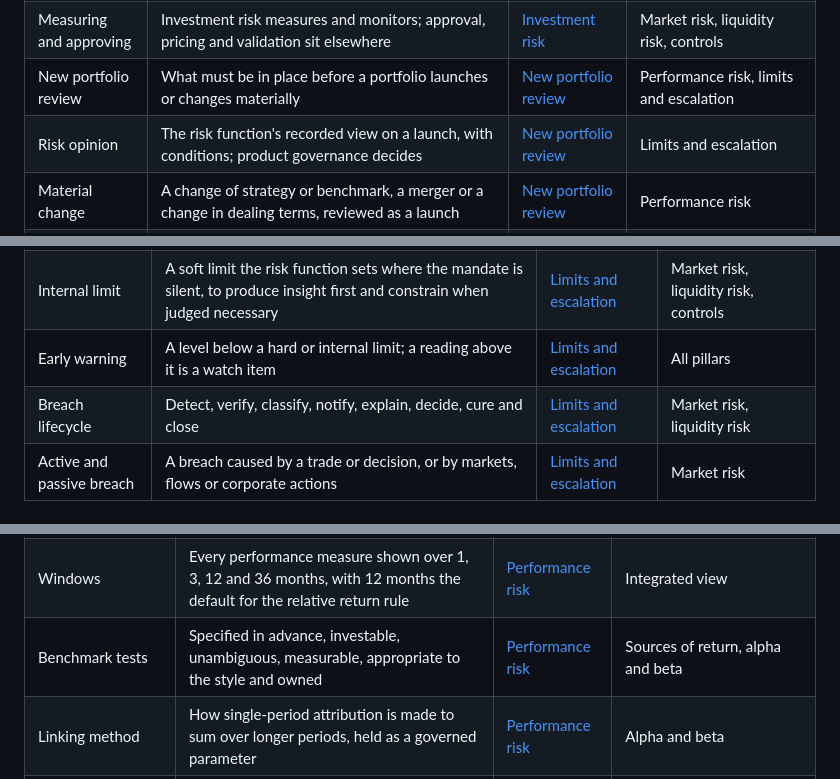
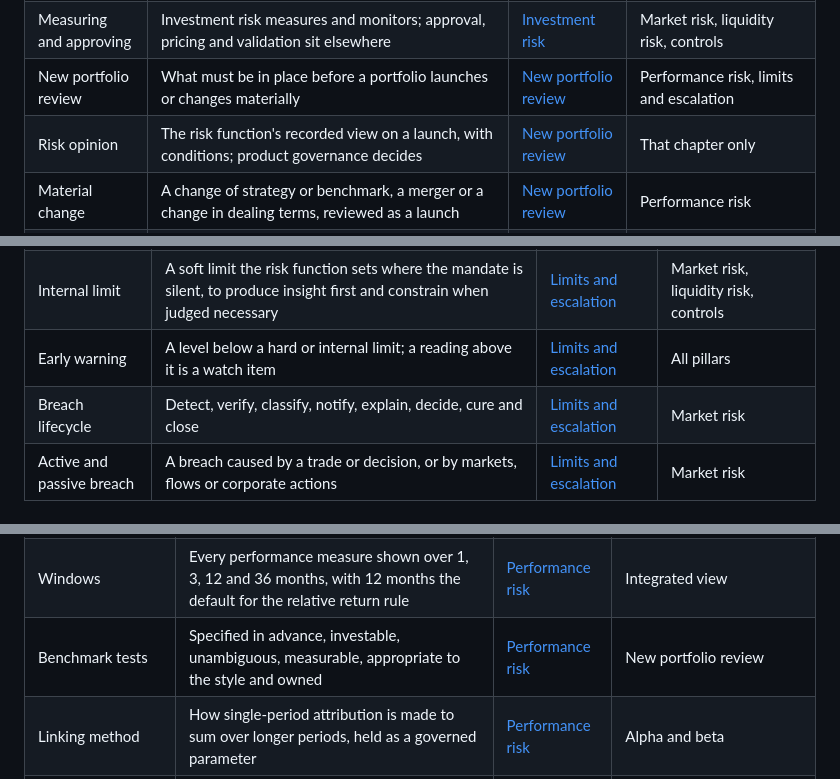
Before and after one commit to frankma/Risk, a Markdown page: framework/concept-map.md, 3 parts joined by grey strips. Rendered like a GitHub page.

```diff
--- a/framework/concept-map.md
+++ b/framework/concept-map.md
@@ -27,7 +27,7 @@ the reasoning goes there.
 | Calls on cash | Redemptions, withdrawals, margin and collateral calls, borrowing to roll over, distributions and commitments | [Investment risk](01-investment-risk.md#liquidity-risk) | Philosophy, liquidity risk |
 | Measuring and approving | Investment risk measures and monitors; approval, pricing and validation sit elsewhere | [Investment risk](01-investment-risk.md#scope-and-boundaries) | Market risk, liquidity risk, controls |
 | New portfolio review | What must be in place before a portfolio launches or changes materially | [New portfolio review](../pillars/new-portfolio-review.md) | Performance risk, limits and escalation |
-| Risk opinion | The risk function's recorded view on a launch, with conditions; product governance decides | [New portfolio review](../pillars/new-portfolio-review.md#the-risk-functions-opinion) | Limits and escalation |
+| Risk opinion | The risk function's recorded view on a launch, with conditions; product governance decides | [New portfolio review](../pillars/new-portfolio-review.md#the-risk-functions-opinion) | That chapter only |
 | Material change | A change of strategy or benchmark, a merger or a change in dealing terms, reviewed as a launch | [New portfolio review](../pillars/new-portfolio-review.md#what-the-review-covers) | Performance risk |
 | Integrated view | One view that ranks portfolios where signals across pillars combine | [Integrated view](../pillars/integrated-view.md) | Principles, investment risk, all pillars |
 | Firm's footprint | Holdings aggregated across portfolios, which do not net | [Philosophy](00-philosophy.md#the-firm-view) | Market risk, liquidity risk, integrated view, alpha and beta |
@@ -65,7 +65,7 @@ the reasoning goes there.
 | Hard limit | A mandate or regulatory limit; compliance owns its breach process, and the risk function watches it as a courtesy | [Limits and escalation](04-limits-and-escalation.md#where-limits-come-from) | Investment risk, market risk |
 | Internal limit | A soft limit the risk function sets where the mandate is silent, to produce insight first and constrain when judged necessary | [Limits and escalation](04-limits-and-escalation.md#what-internal-limits-are-for) | Market risk, liquidity risk, controls |
 | Early warning | A level below a hard or internal limit; a reading above it is a watch item | [Limits and escalation](04-limits-and-escalation.md#where-limits-come-from) | All pillars |
-| Breach lifecycle | Detect, verify, classify, notify, explain, decide, cure and close | [Limits and escalation](04-limits-and-escalation.md#the-breach-lifecycle) | Market risk, liquidity risk |
+| Breach lifecycle | Detect, verify, classify, notify, explain, decide, cure and close | [Limits and escalation](04-limits-and-escalation.md#the-breach-lifecycle) | Market risk |
 | Active and passive breach | A breach caused by a trade or decision, or by markets, flows or corporate actions | [Limits and escalation](04-limits-and-escalation.md#the-breach-lifecycle) | Market risk |
 
 ## Redesigning the work
@@ -124,7 +124,7 @@ the reasoning goes there.
 | Backtest against the design | VaR breaches judged against what the chosen design implies, stated in advance | [Market risk](../pillars/market-risk.md#backtesting) | Philosophy |
 | Information ratio and t-statistic | Active return per unit of active risk, shown with how much of it could be noise | [Performance risk](../pillars/performance-risk.md#windows-and-significance) | Sources of return, philosophy |
 | Windows | Every performance measure shown over 1, 3, 12 and 36 months, with 12 months the default for the relative return rule | [Performance risk](../pillars/performance-risk.md#windows-and-significance) | Integrated view |
-| Benchmark tests | Specified in advance, investable, unambiguous, measurable, appropriate to the style and owned | [Performance risk](../pillars/performance-risk.md#benchmarks-and-peer-groups) | Sources of return, alpha and beta |
+| Benchmark tests | Specified in advance, investable, unambiguous, measurable, appropriate to the style and owned | [Performance risk](../pillars/performance-risk.md#benchmarks-and-peer-groups) | New portfolio review |
 | Linking method | How single-period attribution is made to sum over longer periods, held as a governed parameter | [Performance risk](../pillars/performance-risk.md#linking-attribution-over-time) | Alpha and beta |
 | Risk budget | Active risk allotted to bets, read against the return they earn | [Market risk](../pillars/market-risk.md#workflows-in-this-pillar) | Philosophy; performance risk's challenge pack; integrated view |
 | Realised drawdown | The fall from a portfolio's peak value, absolute and relative to its benchmark | [Performance risk](../pillars/performance-risk.md#workflows-in-this-pillar) | Market risk, integrated view |
```
Also changed, not shown: other parts of framework/concept-map.md (+10 -10 lines).
